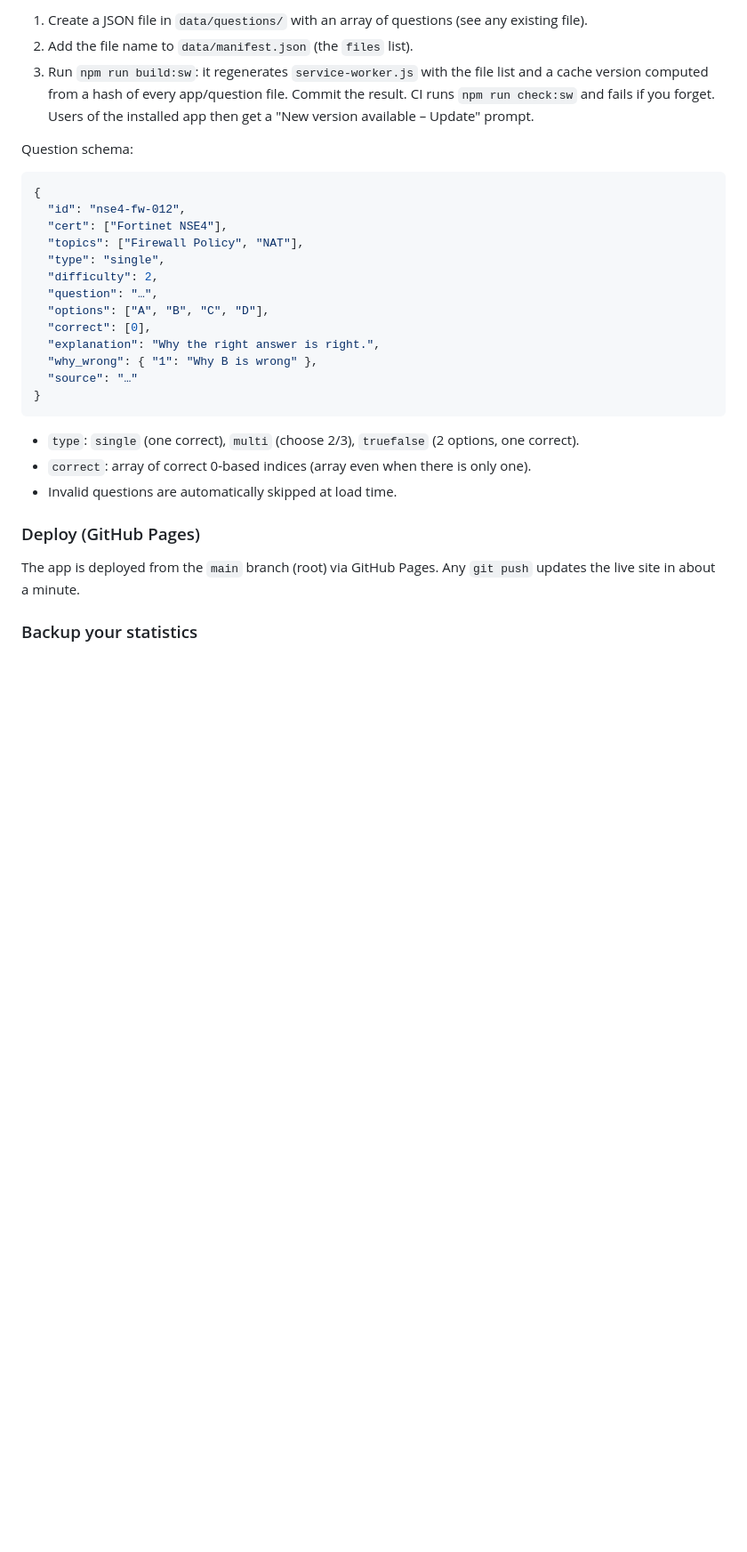
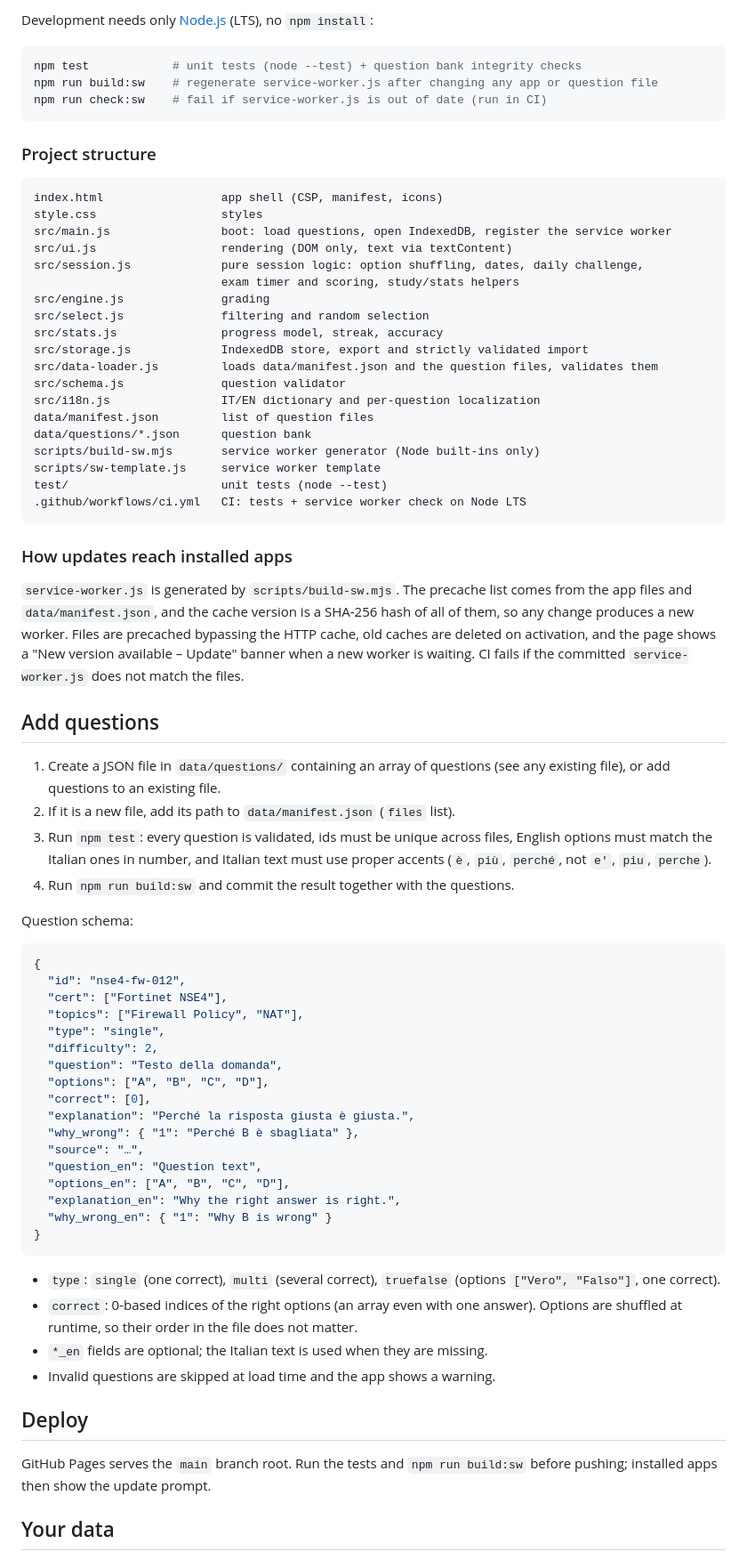
Before and after one commit to Kashim0-afk/QUIZCERT, a Markdown page: README.md, the part around one of its changes. Shown at 89% size. Rendered like a GitHub page; blank space fills up the shorter version.

````diff
--- a/README.md
+++ b/README.md
@@ -46,10 +101,53 @@ node --test
 
-1. Create a JSON file in `data/questions/` with an array of questions (see any existing file).
-2. Add the file name to `data/manifest.json` (the `files` list).
-3. Run `npm run build:sw`: it regenerates `service-worker.js` with the file list and a cache
-   version computed from a hash of every app/question file. Commit the result. CI runs
-   `npm run check:sw` and fails if you forget. Users of the installed app then get a
-   "New version available – Update" prompt.
+Development needs only [Node.js](https://nodejs.org/) (LTS), no `npm install`:
+
+```bash
+npm test            # unit tests (node --test) + question bank integrity checks
+npm run build:sw    # regenerate service-worker.js after changing any app or question file
+npm run check:sw    # fail if service-worker.js is out of date (run in CI)
+```
+
+### Project structure
+
+```
+index.html                 app shell (CSP, manifest, icons)
+style.css                  styles
+src/main.js                boot: load questions, open IndexedDB, register the service worker
+src/ui.js                  rendering (DOM only, text via textContent)
+src/session.js             pure session logic: option shuffling, dates, daily challenge,
+                           exam timer and scoring, study/stats helpers
+src/engine.js              grading
+src/select.js              filtering and random selection
+src/stats.js               progress model, streak, accuracy
+src/storage.js             IndexedDB store, export and strictly validated import
+src/data-loader.js         loads data/manifest.json and the question files, validates them
+src/schema.js              question validator
+src/i18n.js                IT/EN dictionary and per-question localization
+data/manifest.json         list of question files
+data/questions/*.json      question bank
+scripts/build-sw.mjs       service worker generator (Node built-ins only)
+scripts/sw-template.js     service worker template
+test/                      unit tests (node --test)
+.github/workflows/ci.yml   CI: tests + service worker check on Node LTS
+```
+
+### How updates reach installed apps
+
+`service-worker.js` is generated by `scripts/build-sw.mjs`. The precache list comes from the
+app files and `data/manifest.json`, and the cache version is a SHA-256 hash of all of them, so
+any change produces a new worker. Files are precached bypassing the HTTP cache, old caches are
+deleted on activation, and the page shows a "New version available – Update" banner when a new
+worker is waiting. CI fails if the committed `service-worker.js` does not match the files.
+
+## Add questions
+
+1. Create a JSON file in `data/questions/` containing an array of questions (see any existing
+   file), or add questions to an existing file.
+2. If it is a new file, add its path to `data/manifest.json` (`files` list).
+3. Run `npm test`: every question is validated, ids must be unique across files, English
+   options must match the Italian ones in number, and Italian text must use proper accents
+   (`è`, `più`, `perché`, not `e'`, `piu`, `perche`).
+4. Run `npm run build:sw` and commit the result together with the questions.
 
 Question schema:
 
@@ -60,23 +158,30 @@ Question schema:
   "topics": ["Firewall Policy", "NAT"],
   "type": "single",
   "difficulty": 2,
-  "question": "…",
+  "question": "Testo della domanda",
   "options": ["A", "B", "C", "D"],
   "correct": [0],
-  "explanation": "Why the right answer is right.",
-  "why_wrong": { "1": "Why B is wrong" },
-  "source": "…"
+  "explanation": "Perché la risposta giusta è giusta.",
+  "why_wrong": { "1": "Perché B è sbagliata" },
+  "source": "…",
+  "question_en": "Question text",
+  "options_en": ["A", "B", "C", "D"],
+  "explanation_en": "Why the right answer is right.",
+  "why_wrong_en": { "1": "Why B is wrong" }
 }
 ```
 
-- `type`: `single` (one correct), `multi` (choose 2/3), `truefalse` (2 options, one correct).
-- `correct`: array of correct 0-based indices (array even when there is only one).
-- Invalid questions are automatically skipped at load time.
+- `type`: `single` (one correct), `multi` (several correct), `truefalse` (options
+  `["Vero", "Falso"]`, one correct).
+- `correct`: 0-based indices of the right options (an array even with one answer). Options are
+  shuffled at runtime, so their order in the file does not matter.
+- `*_en` fields are optional; the Italian text is used when they are missing.
+- Invalid questions are skipped at load time and the app shows a warning.
 
-### Deploy (GitHub Pages)
+## Deploy
 
-The app is deployed from the `main` branch (root) via GitHub Pages. Any `git push` updates the
-live site in about a minute.
+GitHub Pages serves the `main` branch root. Run the tests and `npm run build:sw` before pushing;
+installed apps then show the update prompt.
 
-### Backup your statistics
+## Your data
 
````
Also changed, not shown: other parts of README.md (+119 -98 lines), screenshots/exam-result.png (added), screenshots/exam.png (added), screenshots/home.png (added), screenshots/stats.png (added), screenshots/study-en-desktop.png (added), screenshots/training-feedback.png (added).
